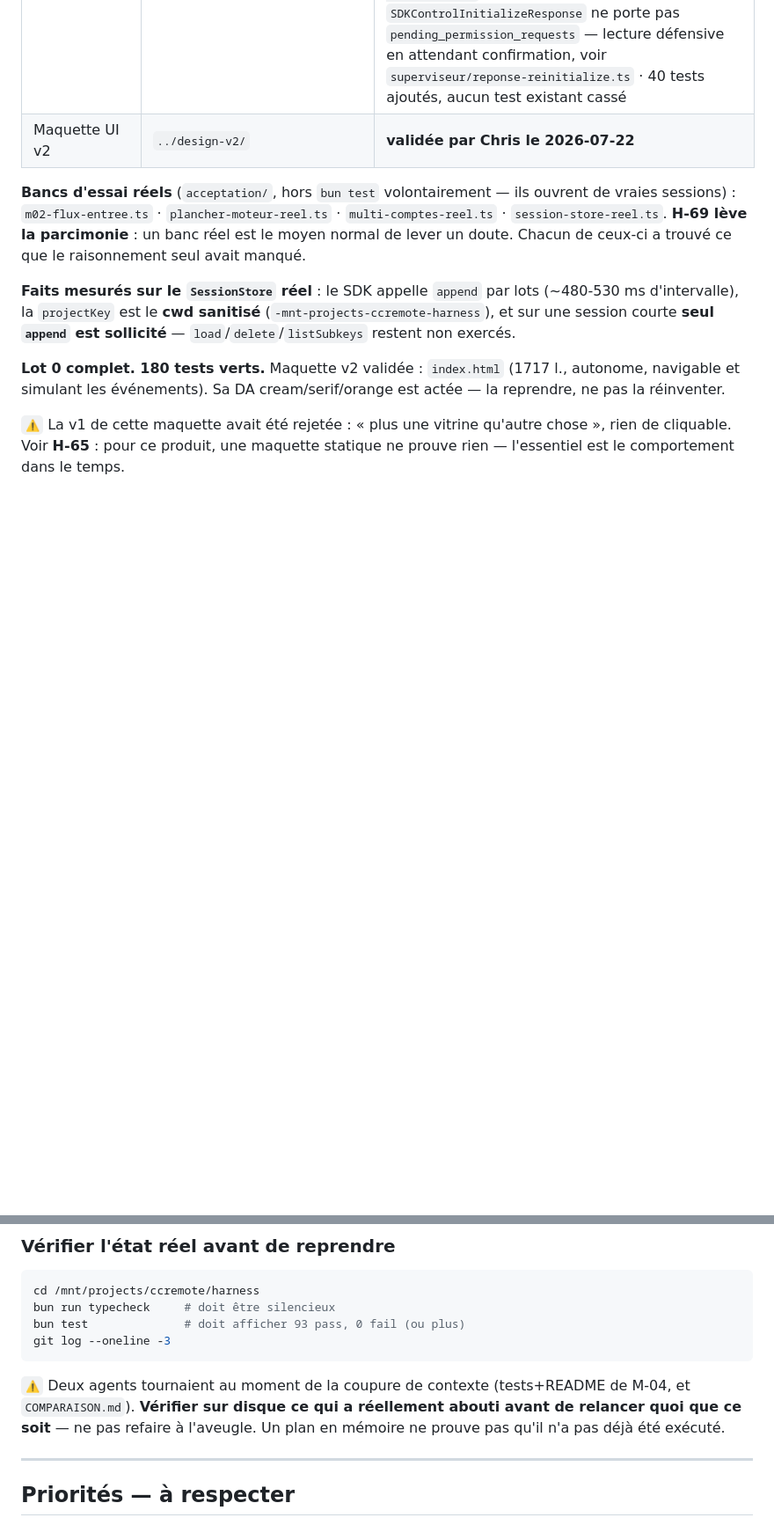
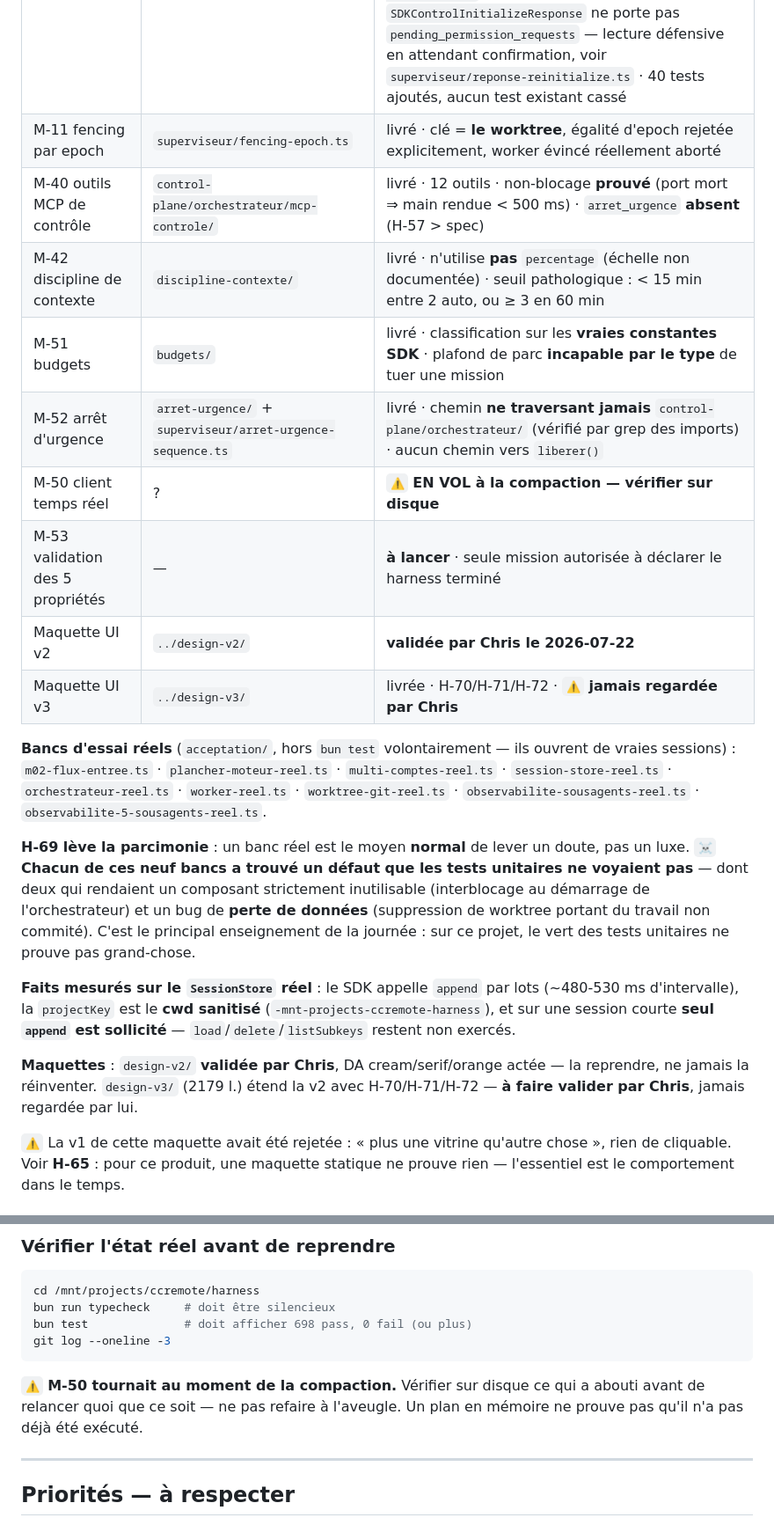
Before and after one commit to Chrlstopher-c/ccremote, a Markdown page: harness/REPRISE.md, 2 parts joined by grey strips. Shown at 88% size. Rendered like a GitHub page; blank space fills up the shorter version.

````diff
--- a/harness/REPRISE.md
+++ b/harness/REPRISE.md
@@ -50,19 +51,35 @@ interventions hors périmètre — le défaut même que ce harness existe pour
 | M-31 adaptateur `SessionStore` | `control-plane/session-store/` | livré · **vérifié sur vrai SDK** |
 | M-41 session orchestrateur | `control-plane/orchestrateur/processus/` | livré · A.1/A.3.2/A.4.2 · dette `surFermetureImprevue` (H-60) branchée sur alarme réelle · **corrigé 2026-07-22 sur banc réel** (`acceptation/orchestrateur-reel.ts`) : `demarrerOrchestrateur()` n'attend plus jamais `init` (interblocage structurel, le SDK ne l'émet qu'après un 1er message utilisateur) et ne consomme plus lui-même `query` (double-lecteur) — `poignee.ingererMessage()` délègue ça au vrai lecteur |
 | M-13 canal de contrôle + superviseur de workers | `superviseur/` | livré 2026-07-22 · `CanalControle` (D.3, idempotence par `opId` mécanique, jamais par convention) + `SuperviseurWorkers` implémentant réellement `InventairePc`/`ReinitialisateurSession` (M-30) et `RepertoireCibles`/`ArreteurMission`/`RelanceurMission` (A.2) · `deciderRelance()` (dette M-34) câblé dans l'unique lecteur du `Query` d'un worker · `workers/` étendu d'un mode `resume` (`composeWorkerOptions`, `startWorker`) pour la relance · `⚠ HYP à vérifier sur banc réel` : le type public `SDKControlInitializeResponse` ne porte pas `pending_permission_requests` — lecture défensive en attendant confirmation, voir `superviseur/reponse-reinitialize.ts` · 40 tests ajoutés, aucun test existant cassé |
+| M-11 fencing par epoch | `superviseur/fencing-epoch.ts` | livré · clé = **le worktree**, égalité d'epoch rejetée explicitement, worker évincé réellement aborté |
+| M-40 outils MCP de contrôle | `control-plane/orchestrateur/mcp-controle/` | livré · 12 outils · non-blocage **prouvé** (port mort ⇒ main rendue < 500 ms) · `arret_urgence` **absent** (H-57 > spec) |
+| M-42 discipline de contexte | `discipline-contexte/` | livré · n'utilise **pas** `percentage` (échelle non documentée) · seuil pathologique : < 15 min entre 2 auto, ou ≥ 3 en 60 min |
+| M-51 budgets | `budgets/` | livré · classification sur les **vraies constantes SDK** · plafond de parc **incapable par le type** de tuer une mission |
+| M-52 arrêt d'urgence | `arret-urgence/` + `superviseur/arret-urgence-sequence.ts` | livré · chemin **ne traversant jamais** `control-plane/orchestrateur/` (vérifié par grep des imports) · aucun chemin vers `liberer()` |
+| M-50 client temps réel | ? | `⚠` **EN VOL à la compaction — vérifier sur disque** |
+| M-53 validation des 5 propriétés | — | **à lancer** · seule mission autorisée à déclarer le harness terminé |
 | Maquette UI v2 | `../design-v2/` | **validée par Chris le 2026-07-22** |
+| Maquette UI v3 | `../design-v3/` | livrée · H-70/H-71/H-72 · `⚠` **jamais regardée par Chris** |
 
 **Bancs d'essai réels** (`acceptation/`, hors `bun test` volontairement — ils ouvrent de vraies
 sessions) : `m02-flux-entree.ts` · `plancher-moteur-reel.ts` · `multi-comptes-reel.ts` ·
-`session-store-reel.ts`. **H-69 lève la parcimonie** : un banc réel est le moyen normal de lever un
-doute. Chacun de ceux-ci a trouvé ce que le raisonnement seul avait manqué.
+`session-store-reel.ts` · `orchestrateur-reel.ts` · `worker-reel.ts` · `worktree-git-reel.ts` ·
+`observabilite-sousagents-reel.ts` · `observabilite-5-sousagents-reel.ts`.
+
+**H-69 lève la parcimonie** : un banc réel est le moyen **normal** de lever un doute, pas un luxe.
+`☠` **Chacun de ces neuf bancs a trouvé un défaut que les tests unitaires ne voyaient pas** — dont
+deux qui rendaient un composant strictement inutilisable (interblocage au démarrage de
+l'orchestrateur) et un bug de **perte de données** (suppression de worktree portant du travail non
+commité). C'est le principal enseignement de la journée : sur ce projet, le vert des tests unitaires
+ne prouve pas grand-chose.
 
 **Faits mesurés sur le `SessionStore` réel** : le SDK appelle `append` par lots (~480-530 ms
 d'intervalle), la `projectKey` est le **cwd sanitisé** (`-mnt-projects-ccremote-harness`), et sur une
 session courte **seul `append` est sollicité** — `load`/`delete`/`listSubkeys` restent non exercés.
 
-**Lot 0 complet. 180 tests verts.** Maquette v2 validée : `index.html` (1717 l., autonome, navigable
-et simulant les événements). Sa DA cream/serif/orange est actée — la reprendre, ne pas la réinventer.
+**Maquettes** : `design-v2/` **validée par Chris**, DA cream/serif/orange actée — la reprendre, ne
+jamais la réinventer. `design-v3/` (2179 l.) étend la v2 avec H-70/H-71/H-72 — **à faire valider par
+Chris**, jamais regardée par lui.
 
 `⚠` La v1 de cette maquette avait été rejetée : « plus une vitrine qu'autre chose », rien de
 cliquable. Voir **H-65** : pour ce produit, une maquette statique ne prouve rien — l'essentiel est le
@@ -90,13 +107,13 @@ injecteur.
 ```bash
 cd /mnt/projects/ccremote/harness
 bun run typecheck     # doit être silencieux
-bun test              # doit afficher 93 pass, 0 fail (ou plus)
+bun test              # doit afficher 698 pass, 0 fail (ou plus)
 git log --oneline -3
 ```
 
-`⚠` Deux agents tournaient au moment de la coupure de contexte (tests+README de M-04, et
-`COMPARAISON.md`). **Vérifier sur disque ce qui a réellement abouti avant de relancer quoi que ce
-soit** — ne pas refaire à l'aveugle. Un plan en mémoire ne prouve pas qu'il n'a pas déjà été exécuté.
+`⚠` **M-50 tournait au moment de la compaction.** Vérifier sur disque ce qui a abouti avant de
+relancer quoi que ce soit — ne pas refaire à l'aveugle. Un plan en mémoire ne prouve pas qu'il n'a
+pas déjà été exécuté.
 
 ---
 
````
Also changed, not shown: other parts of harness/REPRISE.md (+59 -53 lines).
